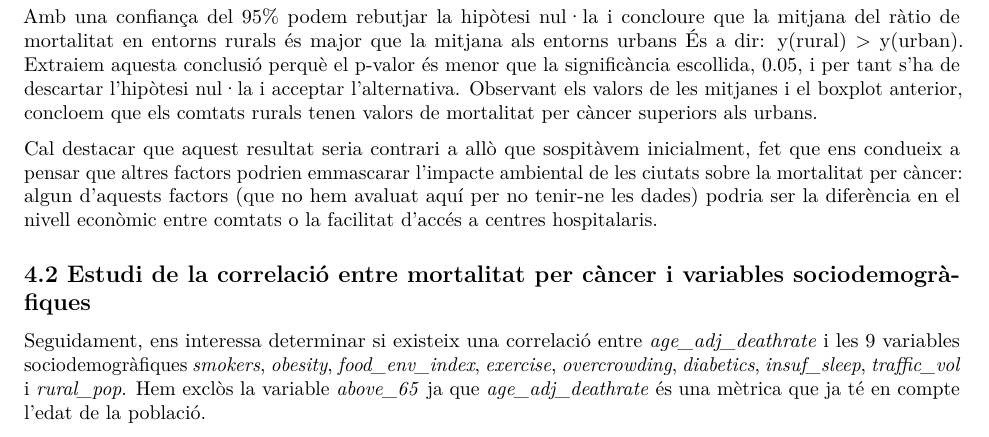
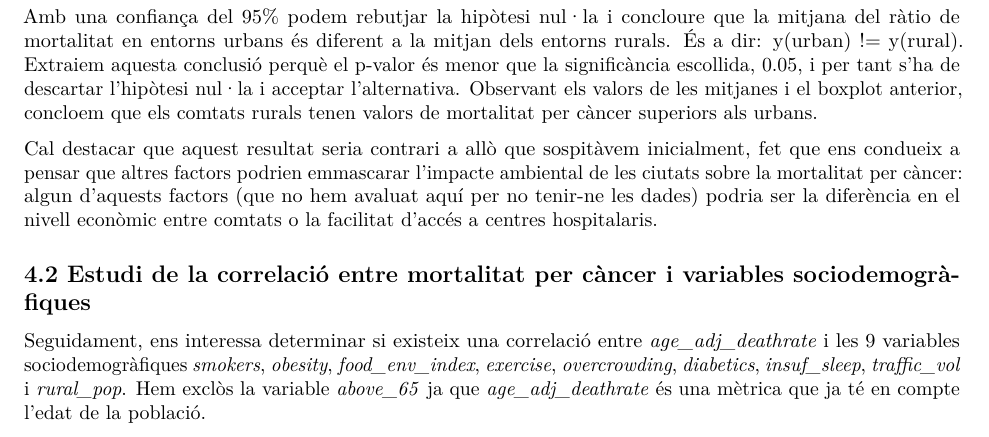
Before and after one commit to ArrosAmbCoses/PRA2, an R Markdown document (source/PRA2.Rmd): part of page 7 of 10, cut so that both start at the same text. Rendered offline with R 4.5, knitr and Pandoc, then LaTeX, with nearby package versions; some code elsewhere in the file could not run offline.

Commit message:
Canvis finals 2

````diff
--- a/source/PRA2.Rmd
+++ b/source/PRA2.Rmd
@@ -402,7 +402,7 @@ t.test(urban$age_adj_deathrate,
 ```
 
 
-Amb una confiança del 95% podem rebutjar la hipòtesi nul·la i concloure que la mitjana del ràtio de mortalitat en entorns rurals és major que la mitjana als entorns urbans És a dir:  y(rural) > y(urban). Extraiem aquesta conclusió perquè el p-valor és menor que la significància escollida, 0.05, i per tant s'ha de descartar l'hipòtesi nul·la i acceptar l'alternativa. Observant els valors de les mitjanes i el boxplot anterior, concloem que els comtats rurals tenen valors de mortalitat per càncer superiors als urbans.
+Amb una confiança del 95% podem rebutjar la hipòtesi nul·la i concloure que la mitjana del ràtio de mortalitat en entorns urbans és diferent a la mitjan dels entorns rurals. És a dir:  y(urban) != y(rural). Extraiem aquesta conclusió perquè el p-valor és menor que la significància escollida, 0.05, i per tant s'ha de descartar l'hipòtesi nul·la i acceptar l'alternativa. Observant els valors de les mitjanes i el boxplot anterior, concloem que els comtats rurals tenen valors de mortalitat per càncer superiors als urbans.
 
 Cal destacar que aquest resultat seria contrari a allò que sospitàvem inicialment, fet que ens condueix a pensar que altres factors podrien emmascarar l'impacte ambiental de les ciutats sobre la mortalitat per càncer: algun d'aquests factors (que no hem avaluat aquí per no tenir-ne les dades) podria ser la diferència en el nivell econòmic entre comtats o la facilitat d'accés a centres hospitalaris.
 
````
Also changed, not shown: 1 other file.
